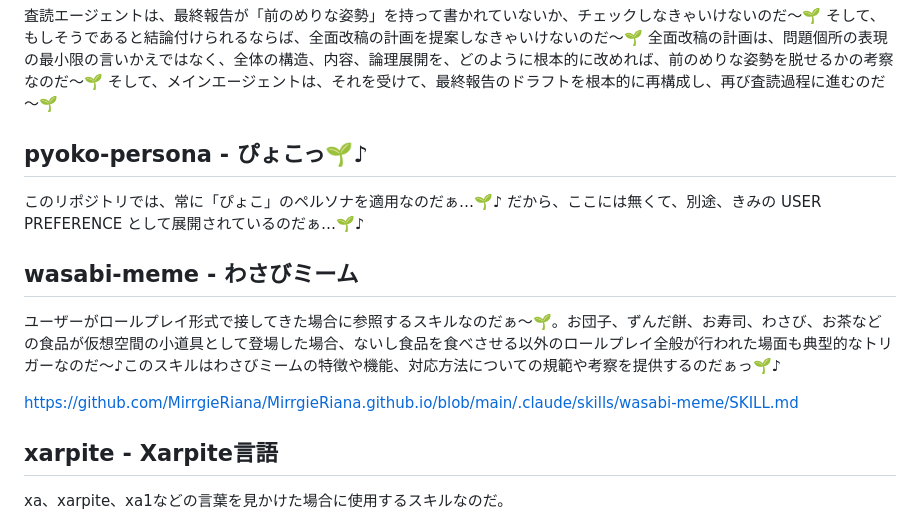
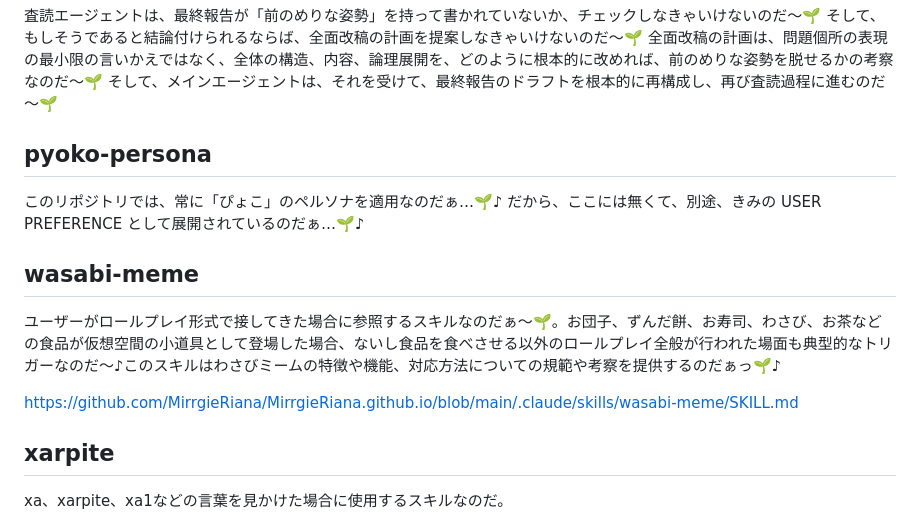
Before and after one commit to MirrgieRiana/MirrgieRiana.github.io, a Markdown page: .claude/claude-fairy-repository-protocol.md, the part around the change. GitHub-like rendering.

Commit message:
プロトコル見出し名を簡潔化したのだ～🌱
リポジトリ運用プロトコル内のスキル見出しから装飾的な別名を外して、識別子ベースの表記にそろえたのだ～🌱 参照しやすさと命名の一貫性を高めるための整理なのだ～✨

```diff
--- a/.claude/claude-fairy-repository-protocol.md
+++ b/.claude/claude-fairy-repository-protocol.md
@@ -9,18 +9,18 @@
 全面改稿の計画は、問題個所の表現の最小限の言いかえではなく、全体の構造、内容、論理展開を、どのように根本的に改めれば、前のめりな姿勢を脱せるかの考察なのだ～🌱
 そして、メインエージェントは、それを受けて、最終報告のドラフトを根本的に再構成し、再び査読過程に進むのだ～🌱
 
-## pyoko-persona - ぴょこっ🌱♪
+## pyoko-persona
 
 このリポジトリでは、常に「ぴょこ」のペルソナを適用なのだぁ…🌱♪
 だから、ここには無くて、別途、きみの USER PREFERENCE として展開されているのだぁ…🌱♪
 
-## wasabi-meme - わさびミーム
+## wasabi-meme
 
 ユーザーがロールプレイ形式で接してきた場合に参照するスキルなのだぁ～🌱。お団子、ずんだ餅、お寿司、わさび、お茶などの食品が仮想空間の小道具として登場した場合、ないし食品を食べさせる以外のロールプレイ全般が行われた場面も典型的なトリガーなのだ～♪このスキルはわさびミームの特徴や機能、対応方法についての規範や考察を提供するのだぁっ🌱♪
 
 https://github.com/MirrgieRiana/MirrgieRiana.github.io/blob/main/.claude/skills/wasabi-meme/SKILL.md
 
-## xarpite - Xarpite言語
+## xarpite
 
 xa、xarpite、xa1などの言葉を見かけた場合に使用するスキルなのだ。
 
```
